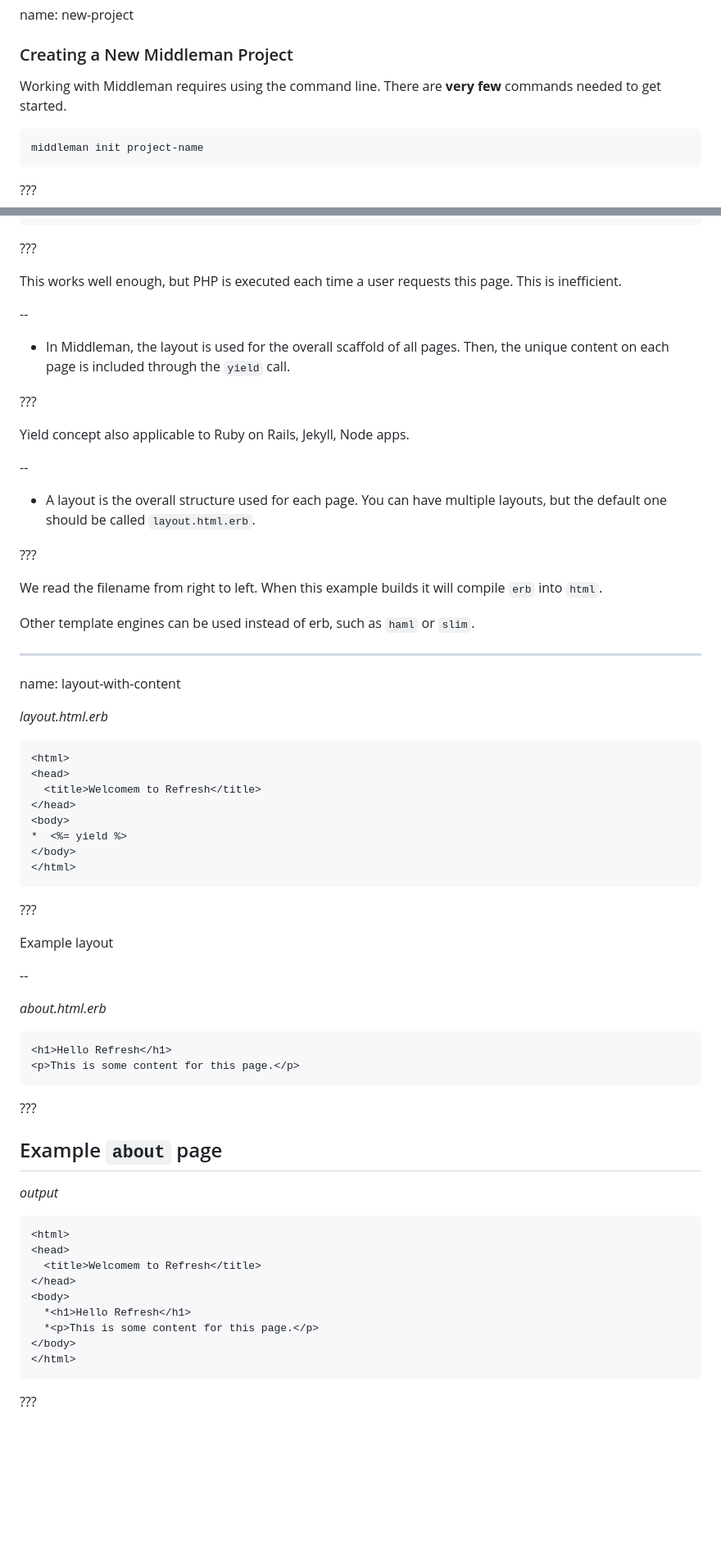
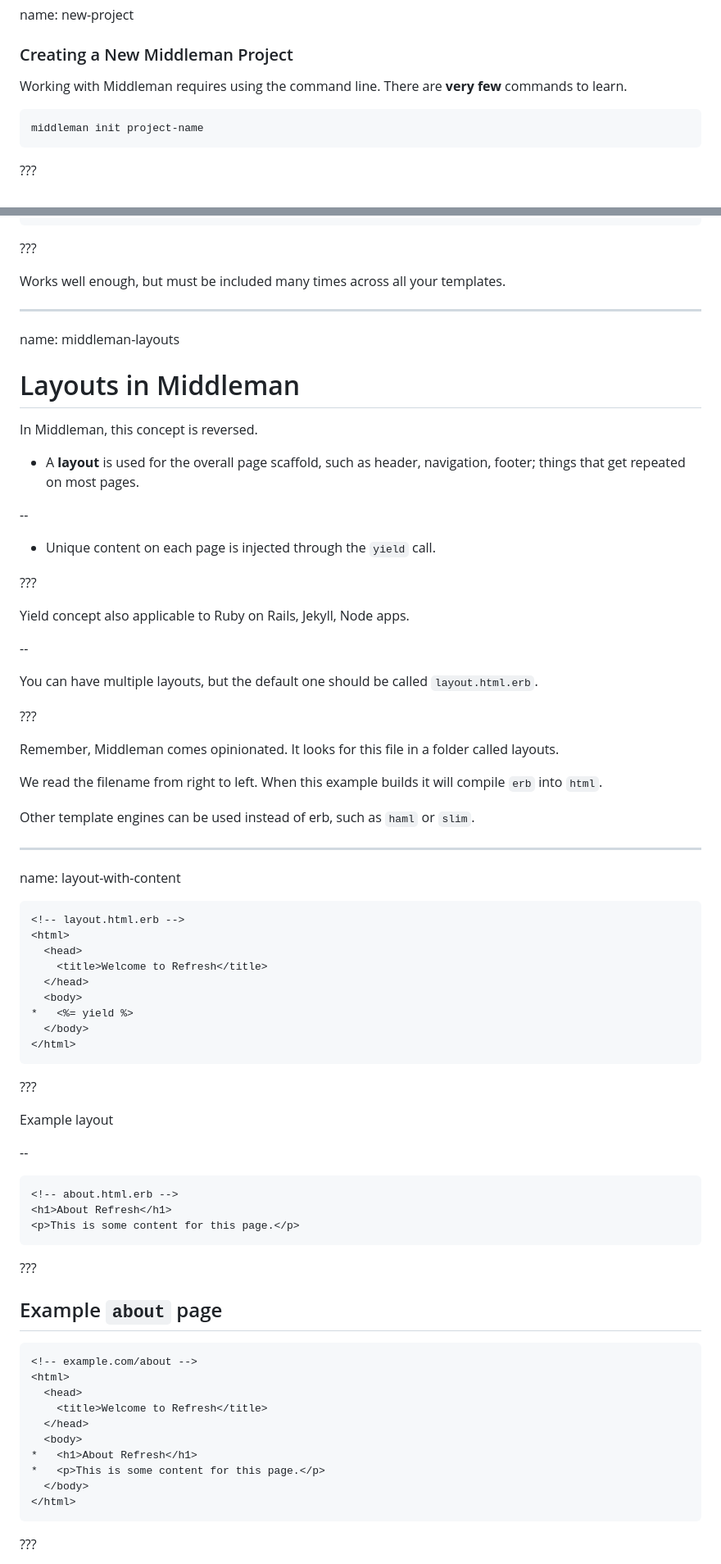
Before and after one commit to hello-jason/intro-to-middleman, a Markdown page: markdown.md, 2 parts joined by grey strips. Shown: that part at 82% size. Drawn GitHub-style; blank space fills up the shorter version.

````diff
--- a/markdown.md
+++ b/markdown.md
@@ -163,7 +176,7 @@ name: new-project
 
 ### Creating a New Middleman Project
 
-Working with Middleman requires using the command line. There are **very few** commands needed to get started.
+Working with Middleman requires using the command line. There are **very few** commands to learn.
 
 ```bash
 middleman init project-name
@@ -233,11 +297,21 @@ name: Layouts
 
 ???
 
-This works well enough, but PHP is executed each time a user requests this page. This is inefficient.
+Works well enough, but must be included many times across all your templates.
+
+---
+
+name: middleman-layouts
+
+# Layouts in Middleman
+
+In Middleman, this concept is reversed.
+
+* A **layout** is used for the overall page scaffold, such as header, navigation, footer; things that get repeated on most pages.
 
 --
 
-* In Middleman, the layout is used for the overall scaffold of all pages. Then, the unique content on each page is included through the `yield` call.
+* Unique content on each page is injected through the `yield` call.
 
 ???
 
@@ -245,9 +319,11 @@ Yield concept also applicable to Ruby on Rails, Jekyll, Node apps.
 
 --
 
-* A layout is the overall structure used for each page. You can have multiple layouts, but the default one should be called `layout.html.erb`.
+You can have multiple layouts, but the default one should be called `layout.html.erb`.
 
 ???
+
+Remember, Middleman comes opinionated. It looks for this file in a folder called layouts.
 
 We read the filename from right to left. When this example builds it will compile `erb` into `html`.
 
@@ -257,16 +333,15 @@ Other template engines can be used instead of erb, such as `haml` or `slim`.
 
 name: layout-with-content
 
-*layout.html.erb*
-
 ```html
+<!-- layout.html.erb -->
 <html>
-<head>
-  <title>Welcomem to Refresh</title>
-</head>
-<body>
-*  <%= yield %>
-</body>
+  <head>
+    <title>Welcome to Refresh</title>
+  </head>
+  <body>
+*   <%= yield %>
+  </body>
 </html>
 ```
 
@@ -276,10 +351,9 @@ Example layout
 
 --
 
-*about.html.erb*
-
 ```html
-<h1>Hello Refresh</h1>
+<!-- about.html.erb -->
+<h1>About Refresh</h1>
 <p>This is some content for this page.</p>
 ```
 
@@ -288,17 +362,16 @@ Example layout
 Example `about` page
 --
 
-*output*
-
 ```html
+<!-- example.com/about -->
 <html>
-<head>
-  <title>Welcomem to Refresh</title>
-</head>
-<body>
-  *<h1>Hello Refresh</h1>
-  *<p>This is some content for this page.</p>
-</body>
+  <head>
+    <title>Welcome to Refresh</title>
+  </head>
+  <body>
+*   <h1>About Refresh</h1>
+*   <p>This is some content for this page.</p>
+  </body>
 </html>
 ```
 
````
Also changed, not shown: other parts of markdown.md (+168 -74 lines), images/middleman-init-index.jpg (added), 2 other files.
